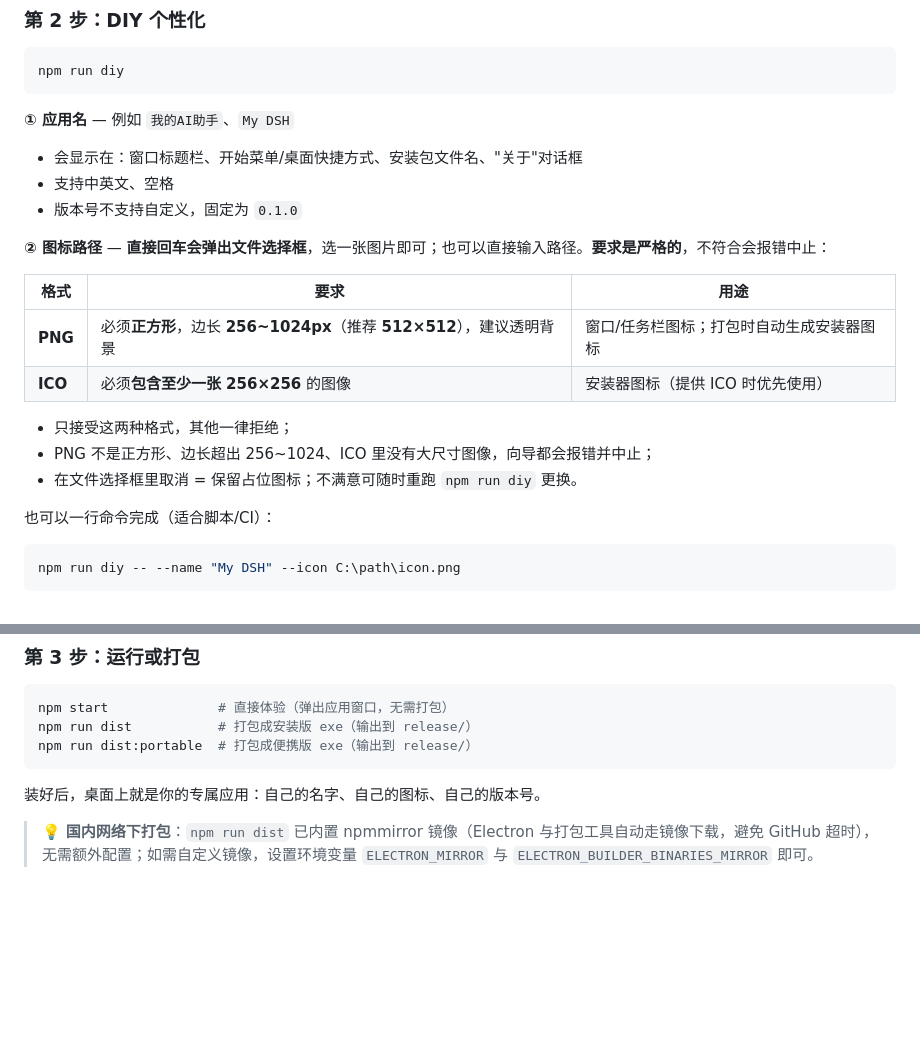
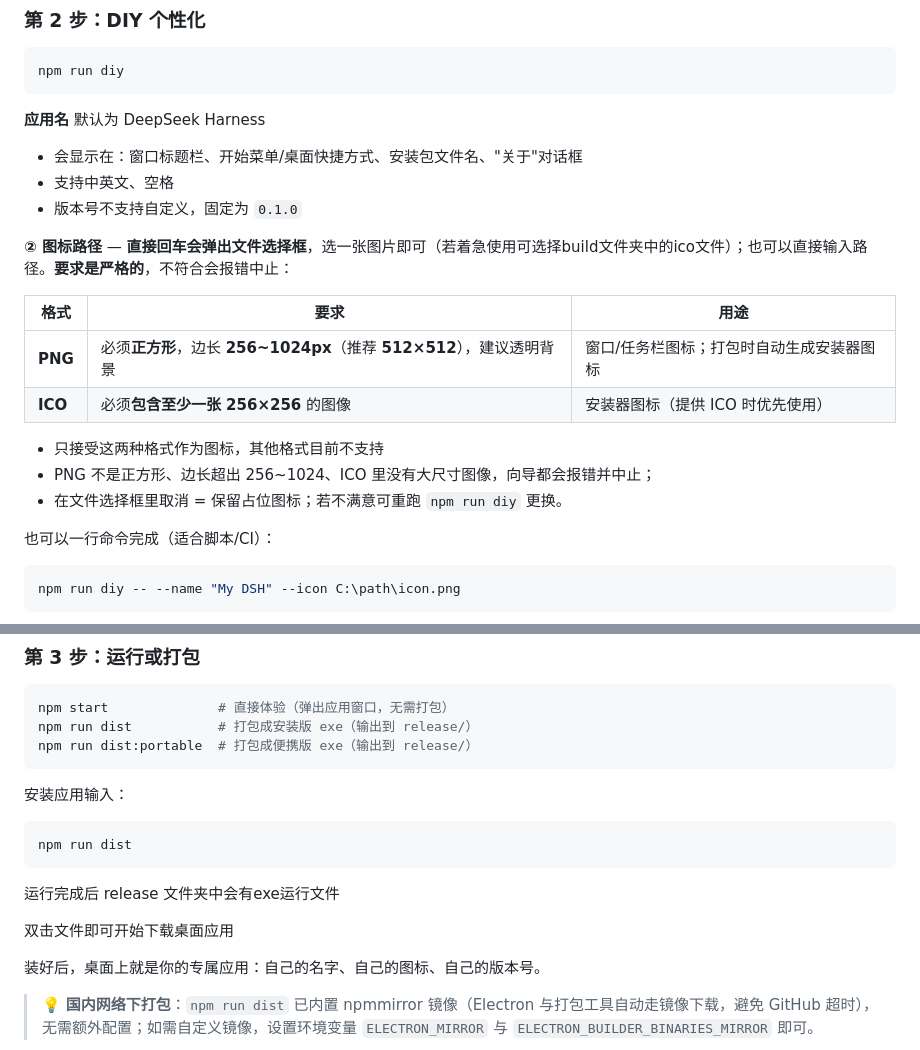
Before and after one commit to Weisifengbuxi/dsh-desktop, a Markdown page: README.md, 2 parts joined by grey strips. Rendered like a GitHub page; blank space fills up the shorter version.

````diff
--- a/README.md
+++ b/README.md
@@ -32,21 +32,21 @@ npm install
 npm run diy
 ```
 
-**① 应用名** — 例如 `我的AI助手`、`My DSH`
+**应用名** 默认为 DeepSeek Harness
 - 会显示在：窗口标题栏、开始菜单/桌面快捷方式、安装包文件名、"关于"对话框
 - 支持中英文、空格
 - 版本号不支持自定义，固定为 `0.1.0`
 
-**② 图标路径** — **直接回车会弹出文件选择框**，选一张图片即可；也可以直接输入路径。**要求是严格的**，不符合会报错中止：
+**② 图标路径** — **直接回车会弹出文件选择框**，选一张图片即可（若着急使用可选择build文件夹中的ico文件）；也可以直接输入路径。**要求是严格的**，不符合会报错中止：
 
 | 格式 | 要求 | 用途 |
 |---|---|---|
 | **PNG** | 必须**正方形**，边长 **256~1024px**（推荐 **512×512**），建议透明背景 | 窗口/任务栏图标；打包时自动生成安装器图标 |
 | **ICO** | 必须**包含至少一张 256×256** 的图像 | 安装器图标（提供 ICO 时优先使用） |
 
-- 只接受这两种格式，其他一律拒绝；
+- 只接受这两种格式作为图标，其他格式目前不支持
 - PNG 不是正方形、边长超出 256~1024、ICO 里没有大尺寸图像，向导都会报错并中止；
-- 在文件选择框里取消 = 保留占位图标；不满意可随时重跑 `npm run diy` 更换。
+- 在文件选择框里取消 = 保留占位图标；若不满意可重跑 `npm run diy` 更换。
 
 也可以一行命令完成（适合脚本/CI）：
 >
@@ -67,6 +67,14 @@ npm start              # 直接体验（弹出应用窗口，无需打包）
 npm run dist           # 打包成安装版 exe（输出到 release/）
 npm run dist:portable  # 打包成便携版 exe（输出到 release/）
 ```
+
+安装应用输入：
+```bash
+npm run dist
+```
+运行完成后 release 文件夹中会有exe运行文件
+
+双击文件即可开始下载桌面应用
 
 装好后，桌面上就是你的专属应用：自己的名字、自己的图标、自己的版本号。
 
````
Also changed, not shown: other parts of README.md (+1 -1 lines).
